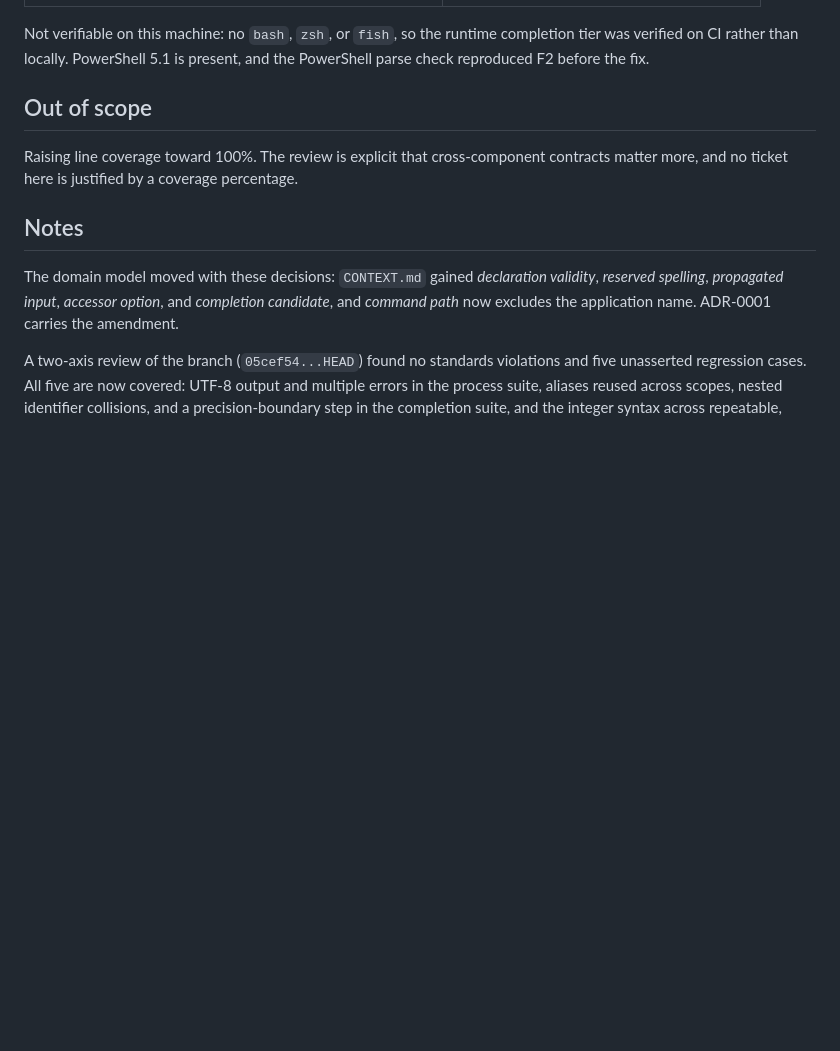
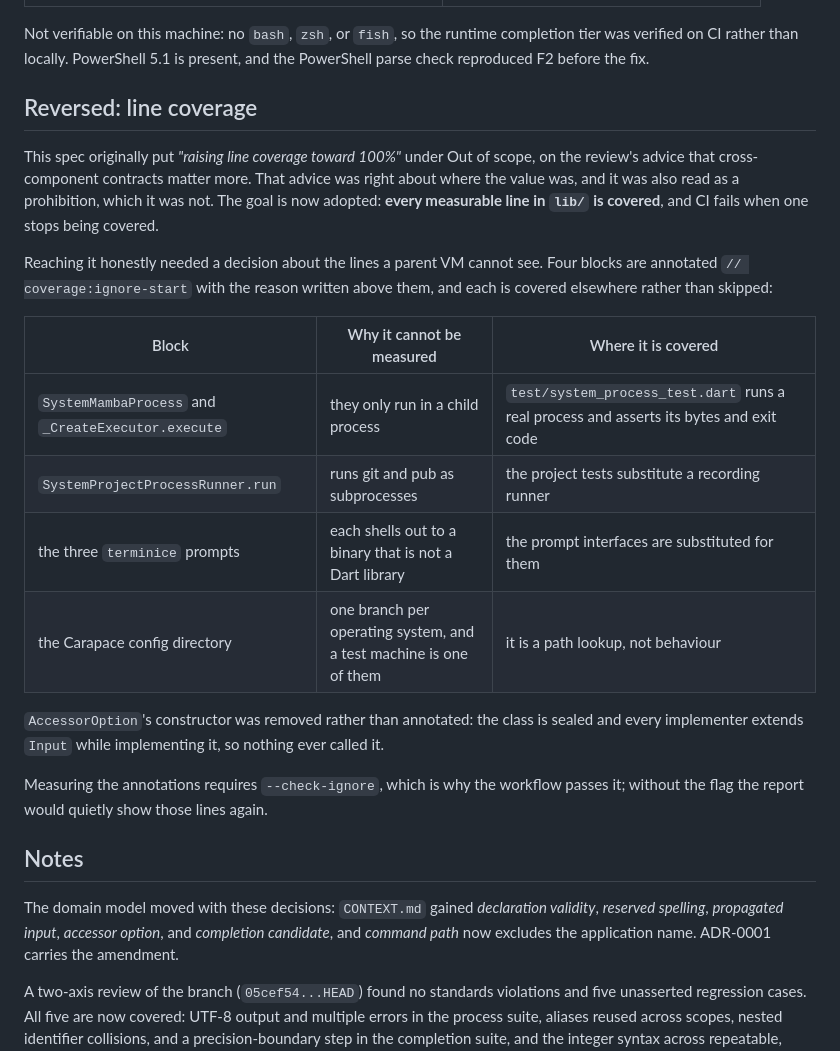
Before and after one commit to louiss0/mamba, a Markdown page: .scratch/codebase-review/spec.md, the part around the change. Rendered like a GitHub page; blank space fills up the shorter version.

Commit message:
docs(scratch): record the reversal on coverage
The spec put reaching 100% under Out of scope, following the review's advice
that cross-component contracts matter more. That advice was right about where
the value was and was not a prohibition, so the goal is now adopted: every
measurable line covered, with the four annotated blocks listed and where each
is actually tested.

```diff
--- a/.scratch/codebase-review/spec.md
+++ b/.scratch/codebase-review/spec.md
@@ -51,10 +51,31 @@ Not verifiable on this machine: no `bash`, `zsh`, or `fish`, so the runtime
 completion tier was verified on CI rather than locally. PowerShell 5.1 is
 present, and the PowerShell parse check reproduced F2 before the fix.
 
-## Out of scope
+## Reversed: line coverage
 
-Raising line coverage toward 100%. The review is explicit that cross-component contracts matter
-more, and no ticket here is justified by a coverage percentage.
+This spec originally put *"raising line coverage toward 100%"* under Out of
+scope, on the review's advice that cross-component contracts matter more. That
+advice was right about where the value was, and it was also read as a
+prohibition, which it was not. The goal is now adopted: **every measurable line
+in `lib/` is covered**, and CI fails when one stops being covered.
+
+Reaching it honestly needed a decision about the lines a parent VM cannot see.
+Four blocks are annotated `// coverage:ignore-start` with the reason written
+above them, and each is covered elsewhere rather than skipped:
+
+| Block | Why it cannot be measured | Where it is covered |
+| --- | --- | --- |
+| `SystemMambaProcess` and `_CreateExecutor.execute` | they only run in a child process | `test/system_process_test.dart` runs a real process and asserts its bytes and exit code |
+| `SystemProjectProcessRunner.run` | runs git and pub as subprocesses | the project tests substitute a recording runner |
+| the three `terminice` prompts | each shells out to a binary that is not a Dart library | the prompt interfaces are substituted for them |
+| the Carapace config directory | one branch per operating system, and a test machine is one of them | it is a path lookup, not behaviour |
+
+`AccessorOption`'s constructor was removed rather than annotated: the class is
+sealed and every implementer extends `Input` while implementing it, so nothing
+ever called it.
+
+Measuring the annotations requires `--check-ignore`, which is why the workflow
+passes it; without the flag the report would quietly show those lines again.
 
 ## Notes
 
```
